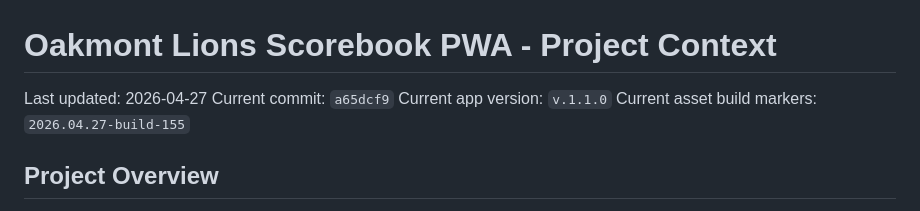
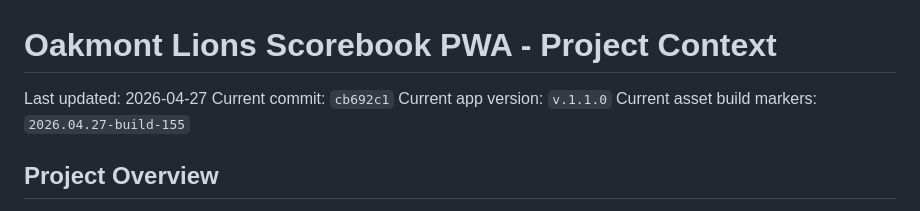
Before and after one commit to rycoulter/LionsScorebook, a Markdown page: context.md, the part around the change. Rendered like a GitHub page.

Commit message:
Update context for QA feedback package

```diff
--- a/context.md
+++ b/context.md
@@ -1,7 +1,7 @@
 # Oakmont Lions Scorebook PWA - Project Context
 
 Last updated: 2026-04-27
-Current commit: `a65dcf9`
+Current commit: `cb692c1`
 Current app version: `v.1.1.0`
 Current asset build markers: `2026.04.27-build-155`
 
```
